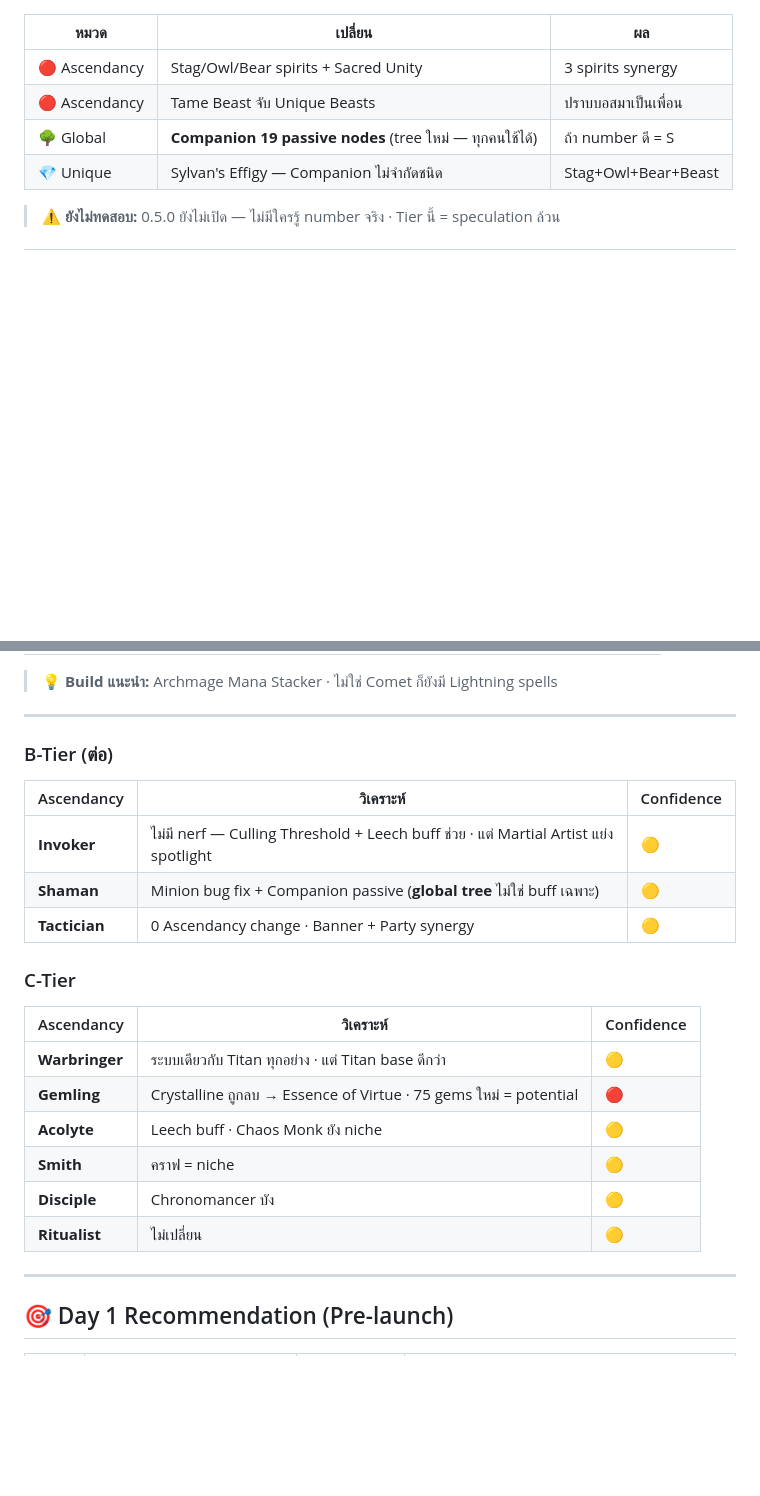
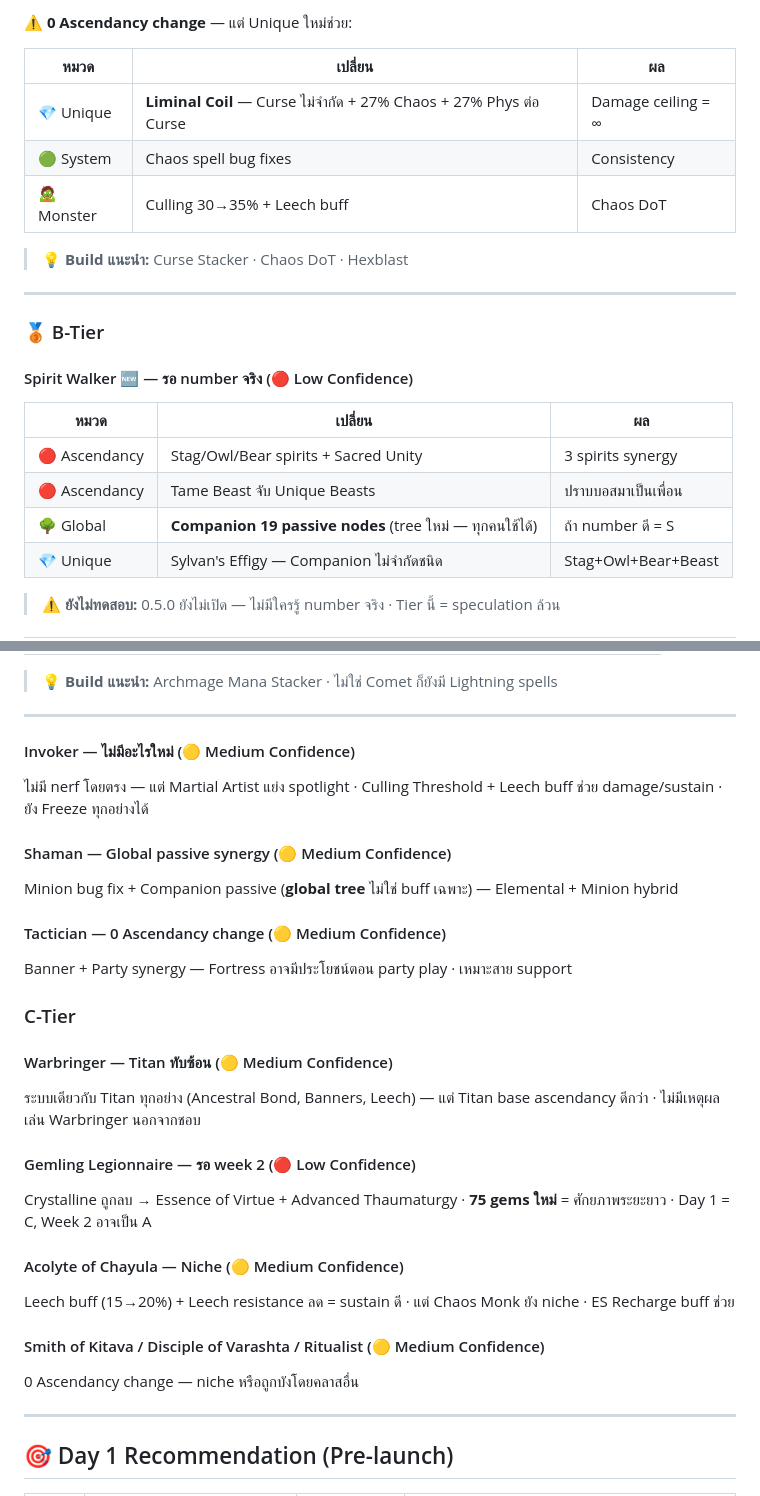
Before and after one commit to sompobgi99-cmyk/poe2-info-hub, a Markdown page: content/poe2-meta-builds.md, 2 parts joined by grey strips. Rendered like a GitHub page; blank space fills up the shorter version.

```diff
--- a/content/poe2-meta-builds.md
+++ b/content/poe2-meta-builds.md
@@ -118,3 +179,18 @@ Titan **ไม่มี 🔴 buff โดยตรงเลย** — แต่ร
+⚠️ **0 Ascendancy change** — แต่ Unique ใหม่ช่วย:
+
+| หมวด | เปลี่ยน | ผล |
+|------|--------|-----|
+| 💎 Unique | **Liminal Coil** — Curse ไม่จำกัด + 27% Chaos + 27% Phys ต่อ Curse | Damage ceiling = ∞ |
+| 🟢 System | Chaos spell bug fixes | Consistency |
+| 🧟 Monster | Culling 30→35% + Leech buff | Chaos DoT |
+
+> 💡 **Build แนะนำ:** Curse Stacker · Chaos DoT · Hexblast
+
+---
+
+### 🥉 B-Tier
+
+#### Spirit Walker 🆕 — รอ number จริง (🔴 Low Confidence)
 
 | หมวด | เปลี่ยน | ผล |
 |------|--------|-----|
@@ -155,24 +231,35 @@ Titan **ไม่มี 🔴 buff โดยตรงเลย** — แต่ร
 
 ---
 
-### B-Tier (ต่อ)
+#### Invoker — ไม่มีอะไรใหม่ (🟡 Medium Confidence)
 
-| Ascendancy | วิเคราะห์ | Confidence |
-|-----------|----------|------------|
-| **Invoker** | ไม่มี nerf — Culling Threshold + Leech buff ช่วย · แต่ Martial Artist แย่ง spotlight | 🟡 |
-| **Shaman** | Minion bug fix + Companion passive (**global tree** ไม่ใช่ buff เฉพาะ) | 🟡 |
-| **Tactician** | 0 Ascendancy change · Banner + Party synergy | 🟡 |
+ไม่มี nerf โดยตรง — แต่ Martial Artist แย่ง spotlight · Culling Threshold + Leech buff ช่วย damage/sustain · ยัง Freeze ทุกอย่างได้
+
+#### Shaman — Global passive synergy (🟡 Medium Confidence)
+
+Minion bug fix + Companion passive (**global tree** ไม่ใช่ buff เฉพาะ) — Elemental + Minion hybrid
+
+#### Tactician — 0 Ascendancy change (🟡 Medium Confidence)
+
+Banner + Party synergy — Fortress อาจมีประโยชน์ตอน party play · เหมาะสาย support
 
 ### C-Tier
 
-| Ascendancy | วิเคราะห์ | Confidence |
-|-----------|----------|------------|
-| **Warbringer** | ระบบเดียวกับ Titan ทุกอย่าง · แต่ Titan base ดีกว่า | 🟡 |
-| **Gemling** | Crystalline ถูกลบ → Essence of Virtue · 75 gems ใหม่ = potential | 🔴 |
-| **Acolyte** | Leech buff · Chaos Monk ยัง niche | 🟡 |
-| **Smith** | คราฟ = niche | 🟡 |
-| **Disciple** | Chronomancer บัง | 🟡 |
-| **Ritualist** | ไม่เปลี่ยน | 🟡 |
+#### Warbringer — Titan ทับซ้อน (🟡 Medium Confidence)
+
+ระบบเดียวกับ Titan ทุกอย่าง (Ancestral Bond, Banners, Leech) — แต่ Titan base ascendancy ดีกว่า · ไม่มีเหตุผลเล่น Warbringer นอกจากชอบ
+
+#### Gemling Legionnaire — รอ week 2 (🔴 Low Confidence)
+
+Crystalline ถูกลบ → Essence of Virtue + Advanced Thaumaturgy · **75 gems ใหม่** = ศักยภาพระยะยาว · Day 1 = C, Week 2 อาจเป็น A
+
+#### Acolyte of Chayula — Niche (🟡 Medium Confidence)
+
+Leech buff (15→20%) + Leech resistance ลด = sustain ดี · แต่ Chaos Monk ยัง niche · ES Recharge buff ช่วย
+
+#### Smith of Kitava / Disciple of Varashta / Ritualist (🟡 Medium Confidence)
+
+0 Ascendancy change — niche หรือถูกบังโดยคลาสอื่น
 
 ---
 
```
Also changed, not shown: other parts of content/poe2-meta-builds.md (+63 -2 lines).
